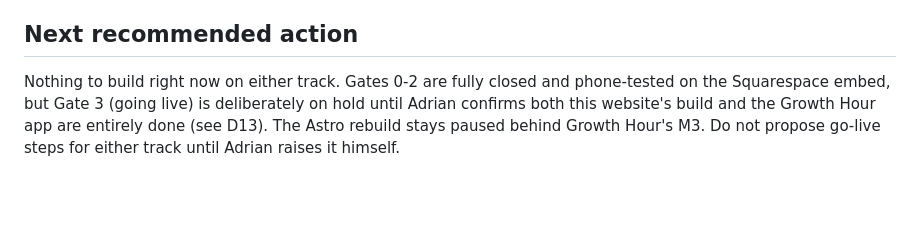
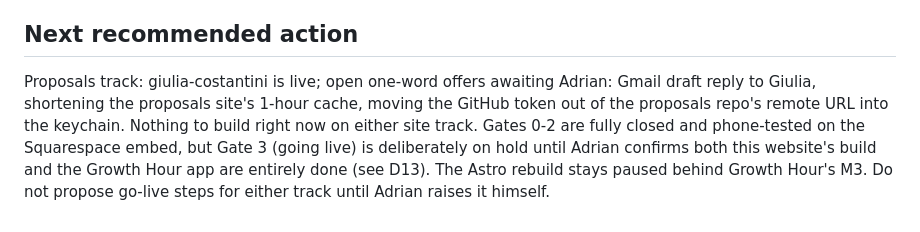
Before and after one commit to adriangreenway/greenway-website, a Markdown page: docs/CURRENT_STATE.md, the part around one of its changes. GitHub-like rendering; blank space fills up the shorter version.

Commit message:
docs: end-session records for 2026-07-13 proposal session
Co-Authored-By: Claude Fable 5 <noreply@anthropic.com>

```diff
--- a/docs/CURRENT_STATE.md
+++ b/docs/CURRENT_STATE.md
@@ -49,4 +49,7 @@ Reconciliation debt on the Astro rebuild, open whenever Adrian wants it tackled
 - `PROJECT_STATE.md`, `ARCHITECTURE.md`, and `INTEGRATIONS.md` hold the deep, evidence-backed detail behind every line above; this file is the quick truth only.
 
 ## Next recommended action
-Nothing to build right now on either track. Gates 0-2 are fully closed and phone-tested on the Squarespace embed, but Gate 3 (going live) is deliberately on hold until Adrian confirms both this website's build and the Growth Hour app are entirely done (see D13). The Astro rebuild stays paused behind Growth Hour's M3. Do not propose go-live steps for either track until Adrian raises it himself.
+Proposals track: giulia-costantini is live; open one-word offers awaiting Adrian:
+Gmail draft reply to Giulia, shortening the proposals site's 1-hour cache, moving
+the GitHub token out of the proposals repo's remote URL into the keychain.
+Nothing to build right now on either site track. Gates 0-2 are fully closed and phone-tested on the Squarespace embed, but Gate 3 (going live) is deliberately on hold until Adrian confirms both this website's build and the Growth Hour app are entirely done (see D13). The Astro rebuild stays paused behind Growth Hour's M3. Do not propose go-live steps for either track until Adrian raises it himself.
```
Also changed, not shown: other parts of docs/CURRENT_STATE.md (+1 -1 lines).
